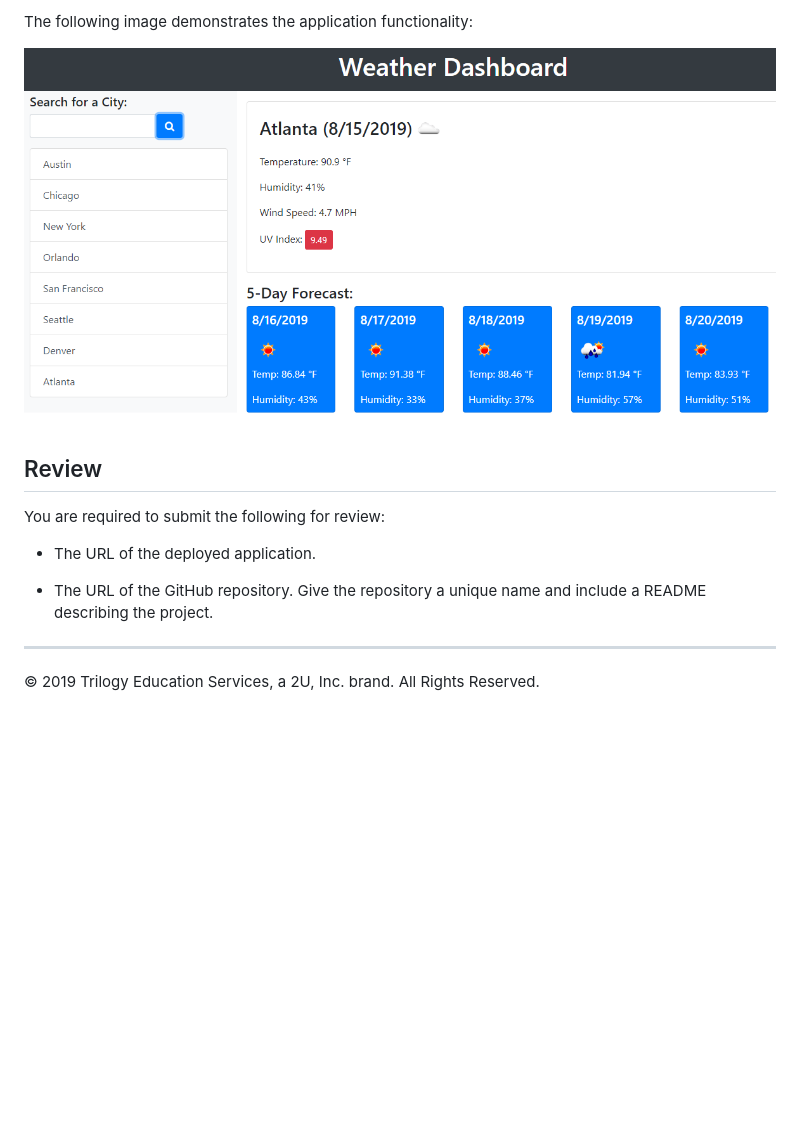
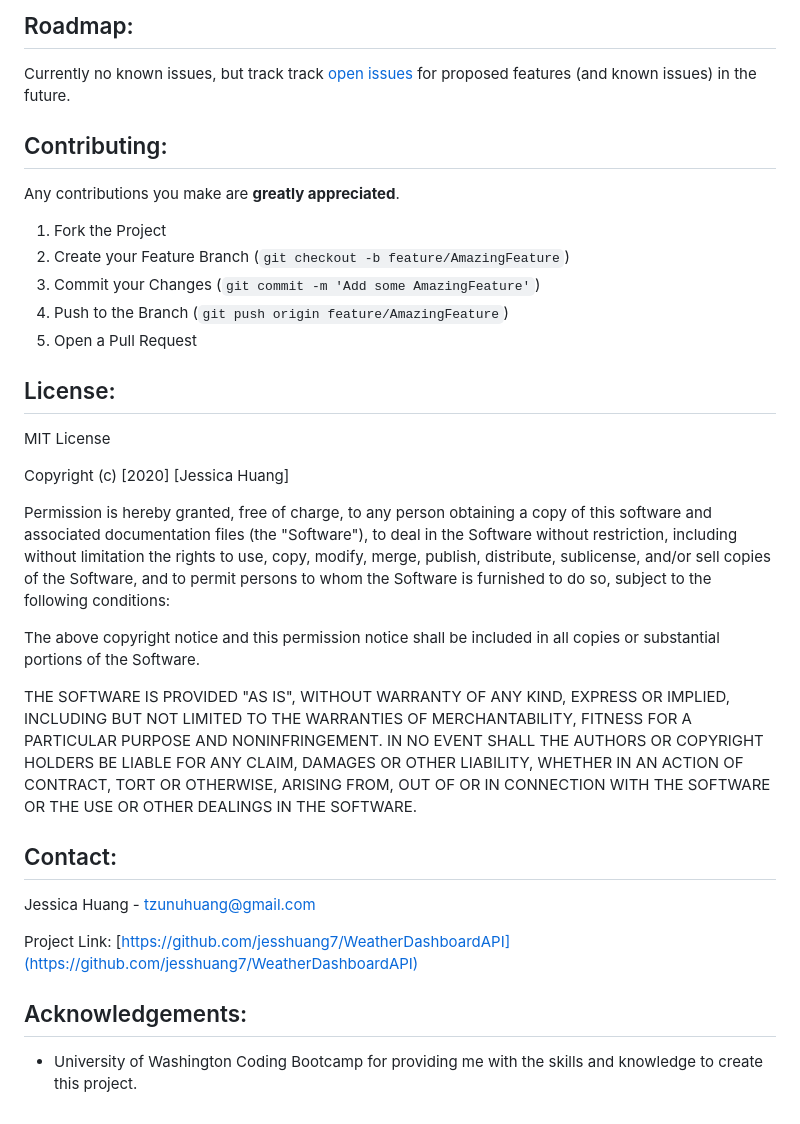
Before and after one commit to jesshuang7/WeatherDashboardAPI, a Markdown page: README.md, the part around the change printed below. Drawn GitHub-style; blank space fills up the shorter version.

````diff
--- a/README.md
+++ b/README.md
@@ -31,16 +56,46 @@ THEN I am presented with the last searched city forecast
 ```
 
-The following image demonstrates the application functionality:
+## Roadmap:
+Currently no known issues, but track track [open issues](https://github.com/jesshuang7/WeatherDashboardAPI/issues ) for proposed features (and known issues) in the future.
 
-![weather dashboard demo](./Assets/06-server-side-apis-homework-demo.png)
 
-## Review
+## Contributing:
+Any contributions you make are **greatly appreciated**.
 
-You are required to submit the following for review:
+1. Fork the Project
+2. Create your Feature Branch (`git checkout -b feature/AmazingFeature`)
+3. Commit your Changes (`git commit -m 'Add some AmazingFeature'`)
+4. Push to the Branch (`git push origin feature/AmazingFeature`)
+5. Open a Pull Request
 
-* The URL of the deployed application.
+## License:
 
-* The URL of the GitHub repository. Give the repository a unique name and include a README describing the project.
+MIT License
 
-- - -
-© 2019 Trilogy Education Services, a 2U, Inc. brand. All Rights Reserved.
+Copyright (c) [2020] [Jessica Huang]
+
+Permission is hereby granted, free of charge, to any person obtaining a copy
+of this software and associated documentation files (the "Software"), to deal
+in the Software without restriction, including without limitation the rights
+to use, copy, modify, merge, publish, distribute, sublicense, and/or sell
+copies of the Software, and to permit persons to whom the Software is
+furnished to do so, subject to the following conditions:
+
+The above copyright notice and this permission notice shall be included in all
+copies or substantial portions of the Software.
+
+THE SOFTWARE IS PROVIDED "AS IS", WITHOUT WARRANTY OF ANY KIND, EXPRESS OR
+IMPLIED, INCLUDING BUT NOT LIMITED TO THE WARRANTIES OF MERCHANTABILITY,
+FITNESS FOR A PARTICULAR PURPOSE AND NONINFRINGEMENT. IN NO EVENT SHALL THE
+AUTHORS OR COPYRIGHT HOLDERS BE LIABLE FOR ANY CLAIM, DAMAGES OR OTHER
+LIABILITY, WHETHER IN AN ACTION OF CONTRACT, TORT OR OTHERWISE, ARISING FROM,
+OUT OF OR IN CONNECTION WITH THE SOFTWARE OR THE USE OR OTHER DEALINGS IN THE
+SOFTWARE.
+
+## Contact:
+Jessica Huang - tzunuhuang@gmail.com
+
+Project Link: [https://github.com/jesshuang7/WeatherDashboardAPI](https://github.com/jesshuang7/WeatherDashboardAPI)
+
+## Acknowledgements:
+* University of Washington Coding Bootcamp for providing me with the skills and knowledge to create this project.
````
Also changed, not shown: other parts of README.md (+44 -19 lines), Assets/weather.gif (added), 3 other files.
